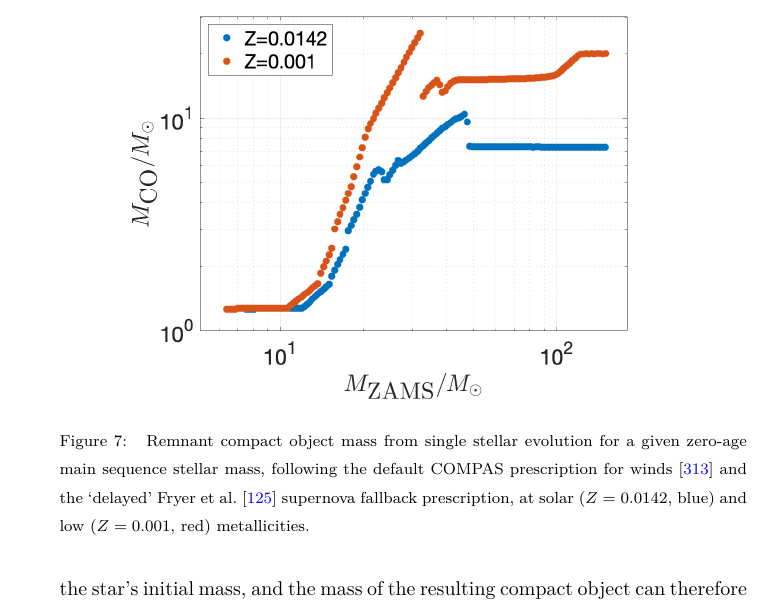
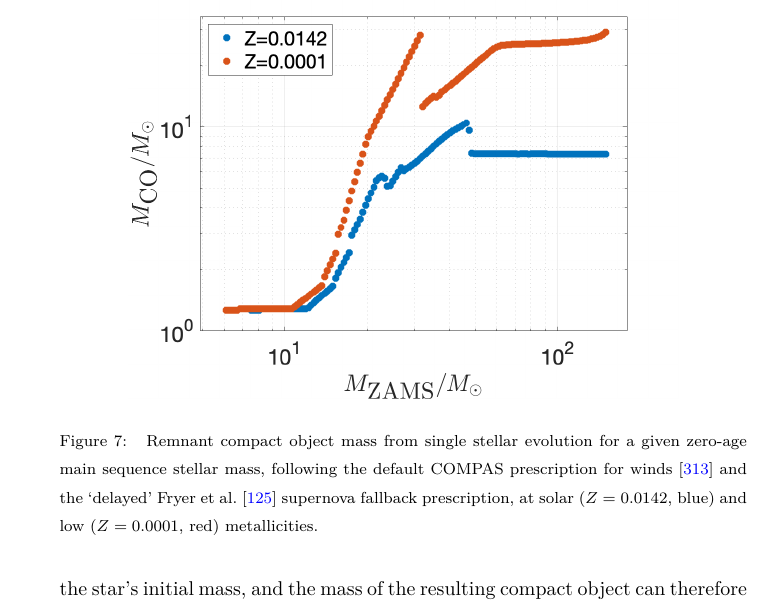
Before and after one commit to ilyamandel/RMP-BBH, a LaTeX paper (RMPreview.tex): part of page 39 of 68, cut so that both start at the same text. Compiled offline with pdfLaTeX.

Commit message:
Z=0.0001

```diff
--- a/RMPreview.tex
+++ b/RMPreview.tex
@@ -446,7 +446,7 @@ The intense radiation from massive stars with luminosities $\gtrsim 10^5 L_\odot
 \begin{figure}
 	\centering
 	\includegraphics[width=0.8\textwidth]{BHremnantdelayed.png}
-	\caption{\label{fig:BHremnant} Remnant compact object mass from single stellar evolution for a given zero-age main sequence stellar mass, following the default COMPAS prescription for winds \citep{COMPAS:2021}  and the `delayed' \citet{Fryer:2012} supernova fallback prescription, at solar  ($Z=0.0142$, blue) and low ($Z=0.001$, red) metallicities.
+	\caption{\label{fig:BHremnant} Remnant compact object mass from single stellar evolution for a given zero-age main sequence stellar mass, following the default COMPAS prescription for winds \citep{COMPAS:2021}  and the `delayed' \citet{Fryer:2012} supernova fallback prescription, at solar  ($Z=0.0142$, blue) and low ($Z=0.0001$, red) metallicities.
 	}
 \end{figure}
 
```
Also changed, not shown: BHremnantdelayed.png, 1 other file.
